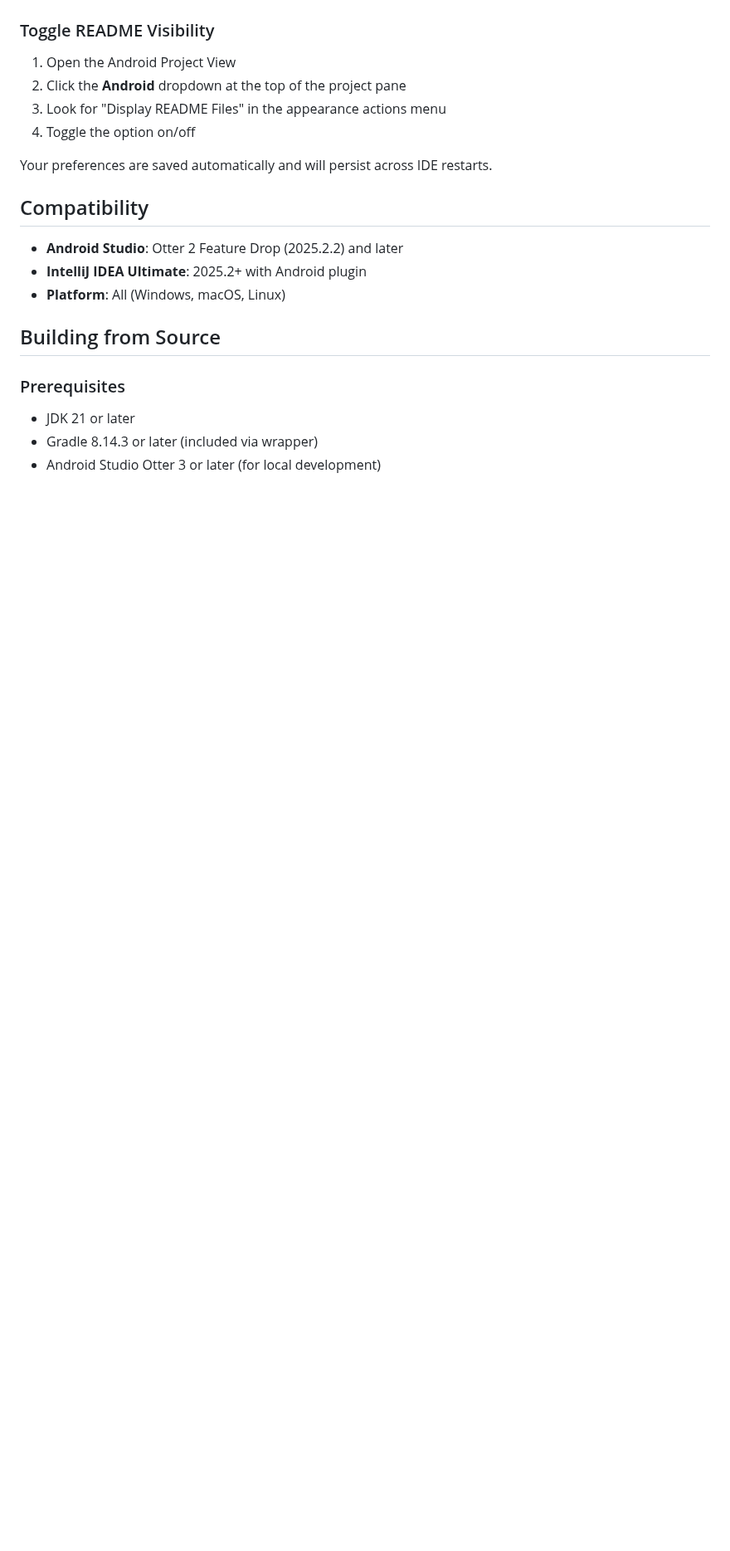
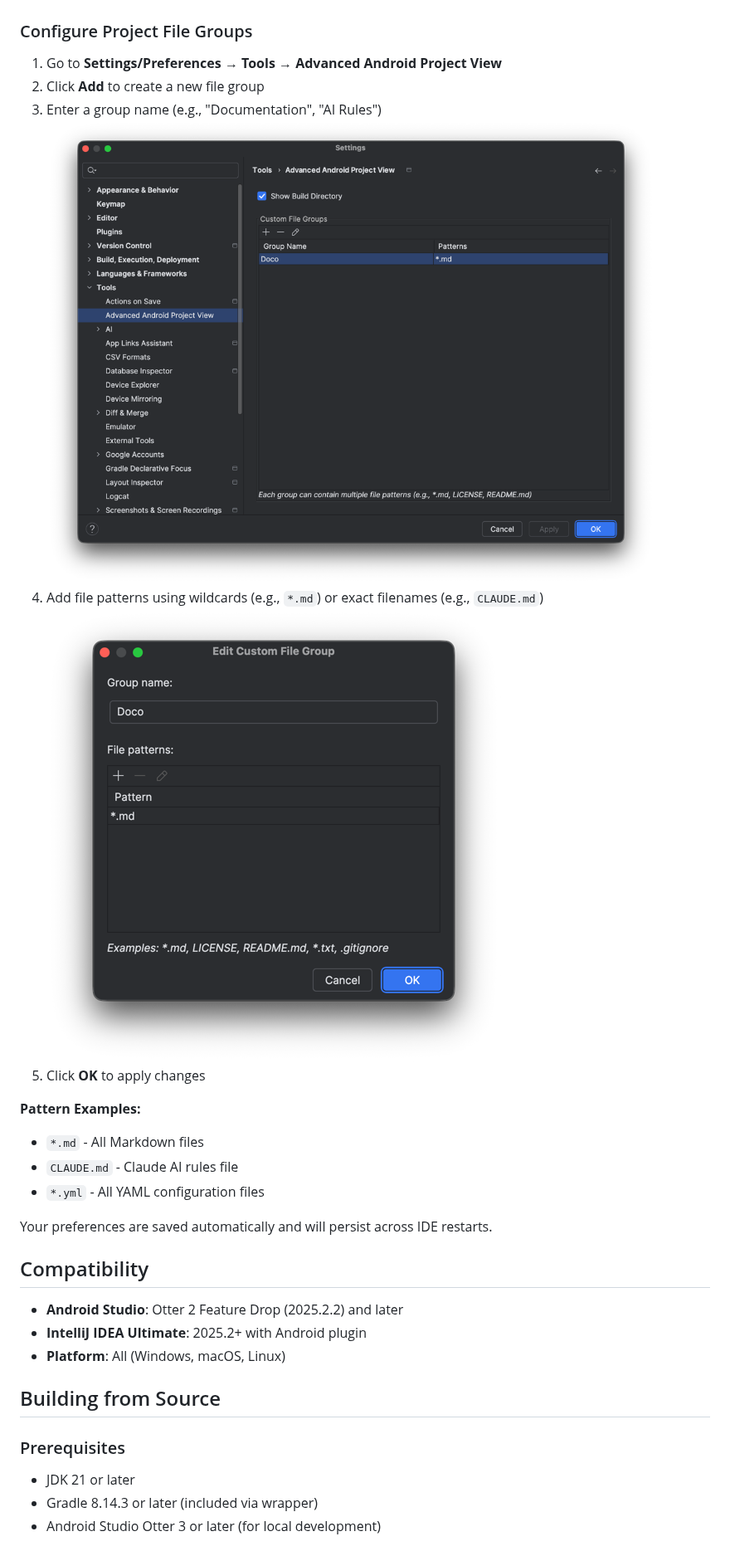
Before and after one commit to z8dn/advanced-android-project-view, a Markdown page: README.md, the part around one of its changes. Shown at 83% size. Rendered like a GitHub page; pictures changed too: img/edit-file-group-dialog.png (added), img/settings-custom-file-groups.png (added); blank space fills up the shorter version.

```diff
--- a/README.md
+++ b/README.md
@@ -49,10 +59,18 @@ Works seamlessly with both Android and non-Android Gradle modules, automatically
 Alternatively, right-click in the Project View toolbar and select appearance options.
 
-### Toggle README Visibility
-1. Open the Android Project View
-2. Click the **Android** dropdown at the top of the project pane
-3. Look for "Display README Files" in the appearance actions menu
-4. Toggle the option on/off
+### Configure Project File Groups
+1. Go to **Settings/Preferences** → **Tools** → **Advanced Android Project View**
+2. Click **Add** to create a new file group
+3. Enter a group name (e.g., "Documentation", "AI Rules")
+   ![img/settings-custom-file-groups.png](img/settings-custom-file-groups.png)
+4. Add file patterns using wildcards (e.g., `*.md`) or exact filenames (e.g., `CLAUDE.md`)
+![img/edit-file-group-dialog.png](img/edit-file-group-dialog.png)
+5. Click **OK** to apply changes
+
+**Pattern Examples:**
+- `*.md` - All Markdown files
+- `CLAUDE.md` - Claude AI rules file
+- `*.yml` - All YAML configuration files
 
 Your preferences are saved automatically and will persist across IDE restarts.
 
```
Also changed, not shown: other parts of README.md (+22 -69 lines), CONTRIBUTING.md (+5 -27 lines), img/build-directory-toggle.png (added), img/plugin-marketplace-installation.png (added).
